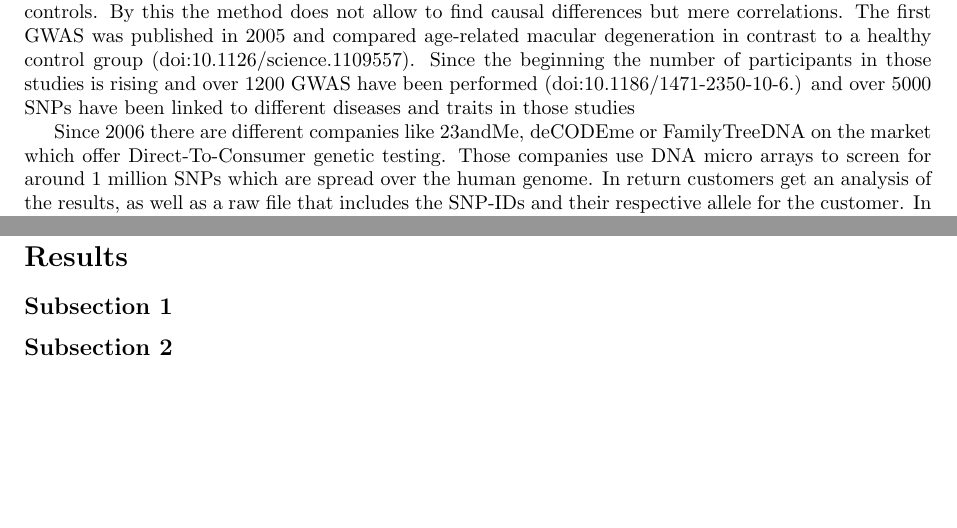
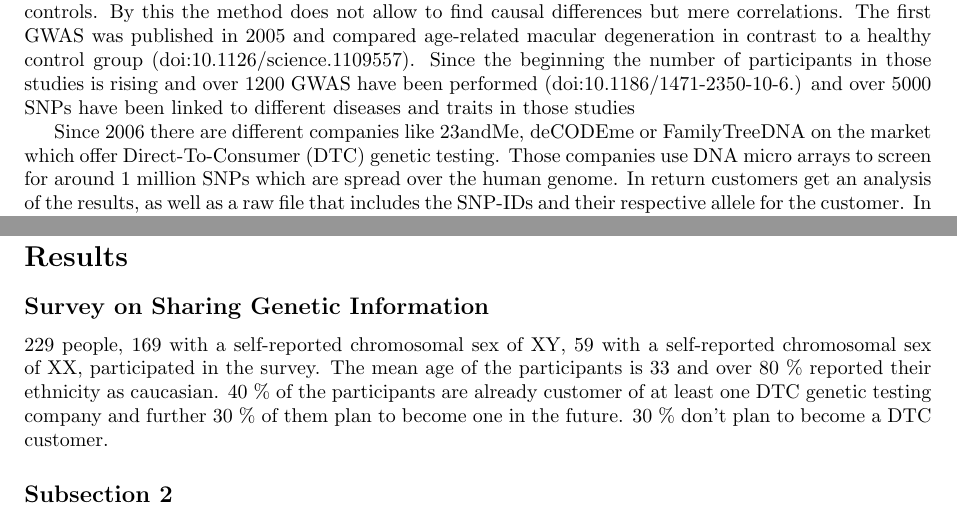
Before and after one commit to tolotos/opensnp_paper, a LaTeX document (plos_template.tex): two parts of pages 1 and 2 of 2, joined at a grey line, cut so that both start at the same text, the shorter picture padded with empty space. Compiled offline with pdfLaTeX.

Commit message:
started writing the results

```diff
--- a/plos_template.tex
+++ b/plos_template.tex
@@ -94,7 +94,7 @@ $\ast$ E-mail: info@opensnp.org
 \section*{Introduction}
 Genome Wide Association Studies (GWAS) are an easy and cheap way to find Single Nucleotide Polymorphisms (SNPs) which can be interesting because of their medical relevance. SNPs found through GWAS can be used to find candidate genes for a closer inspection or to predict disease risks. Genome Wide Association Studies make use of statistics to compare the alleles of patients to the alleles of healthy controls. By this the method does not allow to find causal differences but mere correlations. The first GWAS was published in 2005 and compared age-related macular degeneration in contrast to a healthy control group (doi:10.1126/science.1109557). Since the beginning the number of participants in those studies is rising and over 1200 GWAS have been performed (doi:10.1186/1471-2350-10-6.) and over 5000 SNPs have been linked to different diseases and traits in those studies %(http://www.genome.gov/page.cfm?pageid=26525384&clearquery=1#result_table).
 
-Since 2006 there are different companies like 23andMe, deCODEme or FamilyTreeDNA on the market which offer Direct-To-Consumer genetic testing. Those companies use DNA micro arrays to screen for around 1 million SNPs which are spread over the human genome. In return customers get an analysis of the results, as well as a raw file that includes the SNP-IDs and their respective allele for the customer. In 2011 23andMe alone had over 100.000 customers (http://spittoon.23andme.com/2011/06/15/23andme-2011-state-of-the-database-address/) and the company also recognizes the potential to do GWAS with that amount of data. They provide surveys to their customers that ask about traits and genetic diseases. With the consent of the customer those data will then be used for association studies. 23andMe published 3(?) articles in 2011 in which they replicate known findings but also find new associations for Parkinson's Disease. By activating their customer base they achieved to have over 30.000 individuals enrolled in those association studies.
+Since 2006 there are different companies like 23andMe, deCODEme or FamilyTreeDNA on the market which offer Direct-To-Consumer (DTC) genetic testing. Those companies use DNA micro arrays to screen for around 1 million SNPs which are spread over the human genome. In return customers get an analysis of the results, as well as a raw file that includes the SNP-IDs and their respective allele for the customer. In 2011 23andMe alone had over 100.000 customers (http://spittoon.23andme.com/2011/06/15/23andme-2011-state-of-the-database-address/) and the company also recognizes the potential to do GWAS with that amount of data. They provide surveys to their customers that ask about traits and genetic diseases. With the consent of the customer those data will then be used for association studies. 23andMe published 3(?) articles in 2011 in which they replicate known findings but also find new associations for Parkinson's Disease. By activating their customer base they achieved to have over 30.000 individuals enrolled in those association studies.
 
 Although companies like 23andMe are willing to contribute to science it is not easy for individual scientists to get hold of the data. This arises mainly due to privacy concerns of the customers. Nevertheless there are individual customers who are willingly sharing their data. Most do though by uploading it to their personal website or to software repositories like GitHub. While this is makes it possible to use the data, it requires a lot of work to keep track of all new genotyping data that is available to the public. While projects like the SNPedia try to keep track of all the files, this still does not allow to perform GWAS, as the phenotypic information is not attached to the genetic information. Projects that attach the phenotype to the genetic information, like the Personal Genome Project, still don't allow for an easy re-use of the data.
 
@@ -103,8 +103,8 @@ A possible solution to this can be a community-driven platform that aggregates g
 % Results and Discussion can be combined.
 \section*{Results}
 
-\subsection*{Subsection 1}
-
+\subsection*{Survey on Sharing Genetic Information}
+229 people, 169 with a self-reported chromosomal sex of XY, 59 with a self-reported chromosomal sex of XX, participated in the survey. The mean age of the participants is 33 and over 80 \% reported their ethnicity as caucasian. 40 \% of the participants are already customer of at least one DTC genetic testing company and further 30 \% of them plan to become one in the future. 30 \% don't plan to become a DTC customer.
 \subsection*{Subsection 2}
 
 \section*{Discussion}
```
